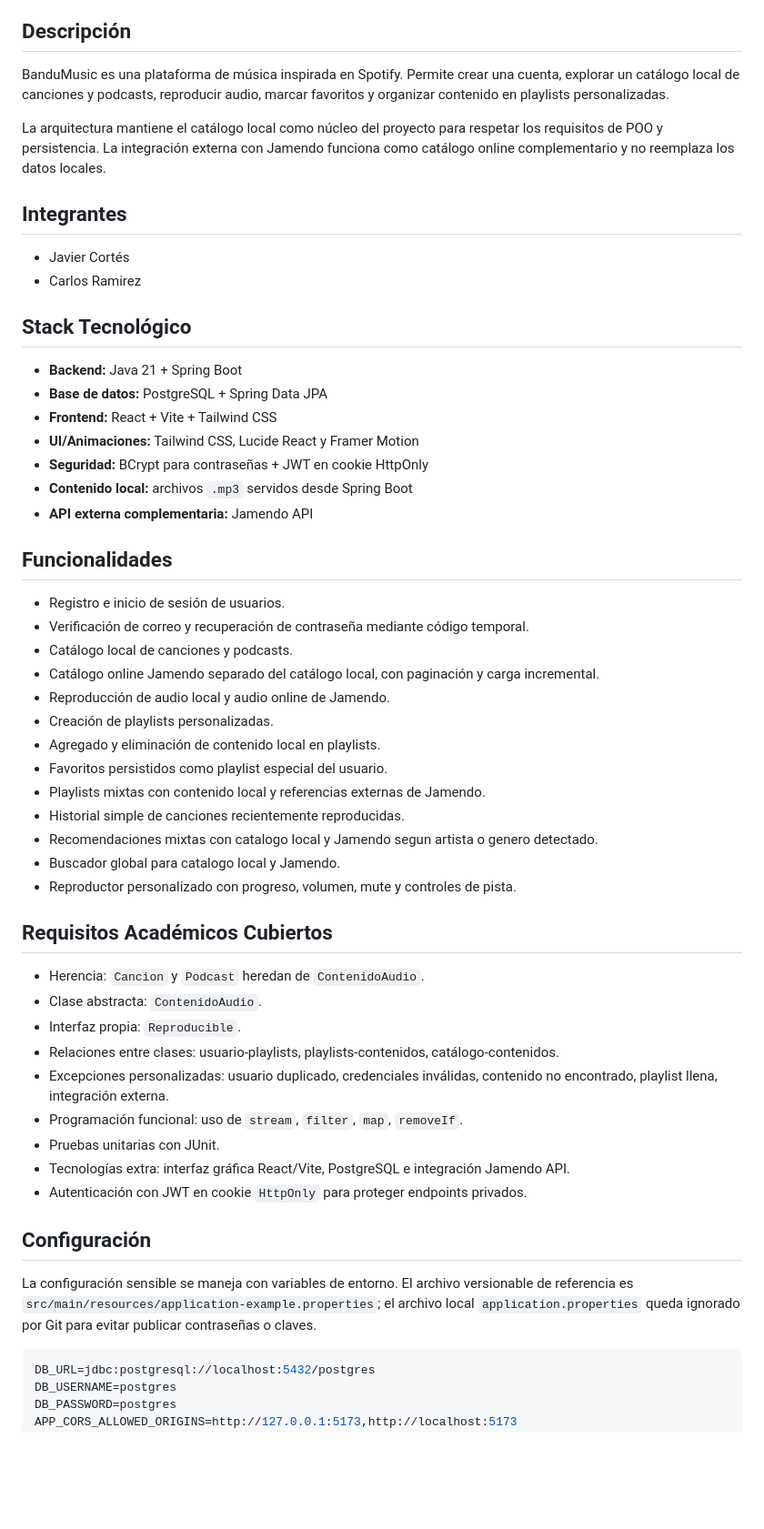
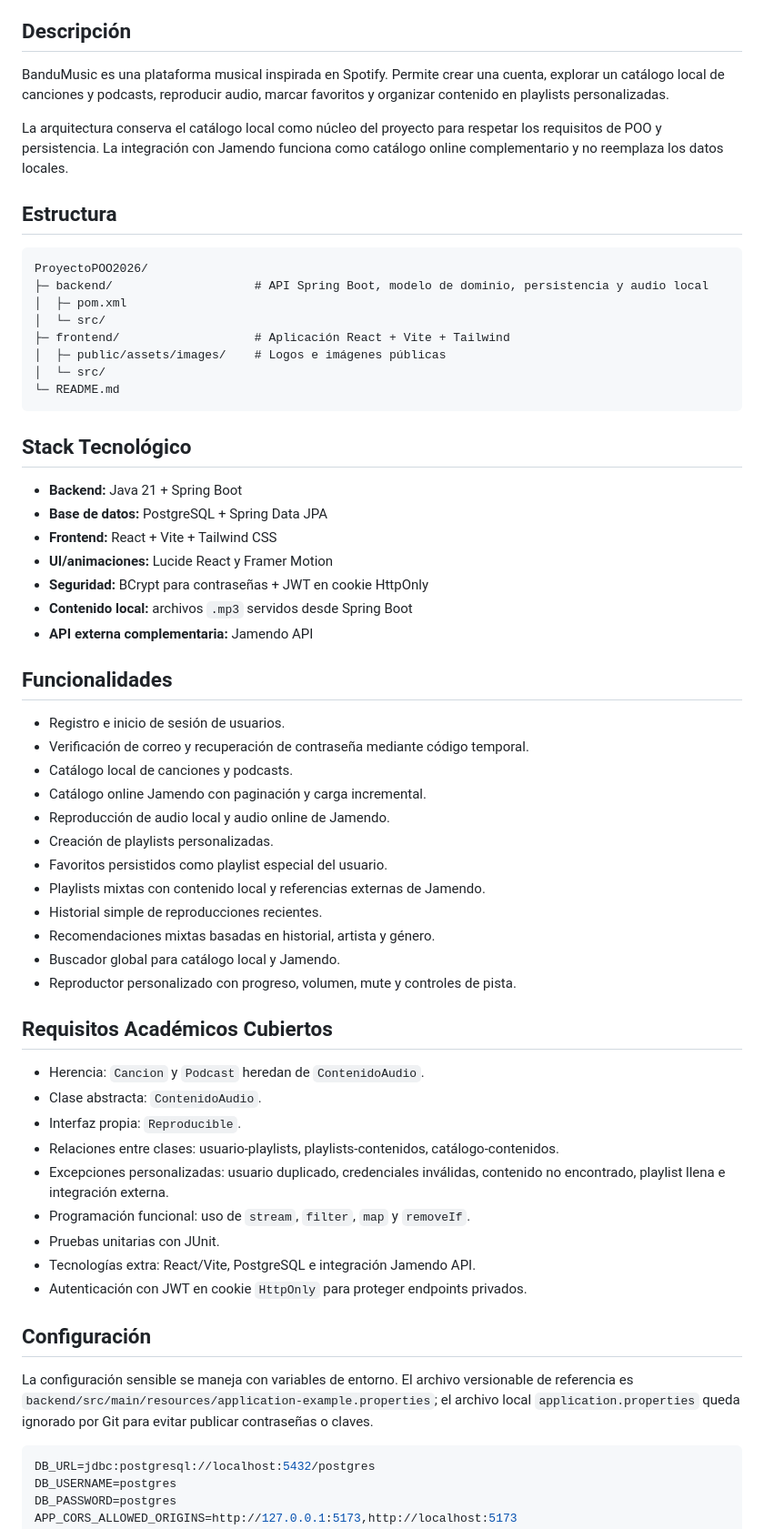
Before and after one commit to Javier-Cortes228/ProyectoPOO2026, a Markdown page: README.md, the part around one of its changes. Shown at 91% size. GitHub-like rendering; blank space fills up the shorter version.

````diff
--- a/README.md
+++ b/README.md
@@ -9,21 +9,29 @@
 
 ## Descripción
 
-BanduMusic es una plataforma de música inspirada en Spotify. Permite crear una cuenta, explorar un catálogo local de canciones y podcasts, reproducir audio, marcar favoritos y organizar contenido en playlists personalizadas.
+BanduMusic es una plataforma musical inspirada en Spotify. Permite crear una cuenta, explorar un catálogo local de canciones y podcasts, reproducir audio, marcar favoritos y organizar contenido en playlists personalizadas.
 
-La arquitectura mantiene el catálogo local como núcleo del proyecto para respetar los requisitos de POO y persistencia. La integración externa con Jamendo funciona como catálogo online complementario y no reemplaza los datos locales.
+La arquitectura conserva el catálogo local como núcleo del proyecto para respetar los requisitos de POO y persistencia. La integración con Jamendo funciona como catálogo online complementario y no reemplaza los datos locales.
 
-## Integrantes
+## Estructura
 
-- Javier Cortés
-- Carlos Ramirez
+```text
+ProyectoPOO2026/
+├─ backend/                    # API Spring Boot, modelo de dominio, persistencia y audio local
+│  ├─ pom.xml
+│  └─ src/
+├─ frontend/                   # Aplicación React + Vite + Tailwind
+│  ├─ public/assets/images/    # Logos e imágenes públicas
+│  └─ src/
+└─ README.md
+```
 
 ## Stack Tecnológico
 
 - **Backend:** Java 21 + Spring Boot
 - **Base de datos:** PostgreSQL + Spring Data JPA
 - **Frontend:** React + Vite + Tailwind CSS
-- **UI/Animaciones:** Tailwind CSS, Lucide React y Framer Motion
+- **UI/animaciones:** Lucide React y Framer Motion
 - **Seguridad:** BCrypt para contraseñas + JWT en cookie HttpOnly
 - **Contenido local:** archivos `.mp3` servidos desde Spring Boot
 - **API externa complementaria:** Jamendo API
@@ -33,15 +41,14 @@ La arquitectura mantiene el catálogo local como núcleo del proyecto para respe
 - Registro e inicio de sesión de usuarios.
 - Verificación de correo y recuperación de contraseña mediante código temporal.
 - Catálogo local de canciones y podcasts.
-- Catálogo online Jamendo separado del catálogo local, con paginación y carga incremental.
+- Catálogo online Jamendo con paginación y carga incremental.
 - Reproducción de audio local y audio online de Jamendo.
 - Creación de playlists personalizadas.
-- Agregado y eliminación de contenido local en playlists.
 - Favoritos persistidos como playlist especial del usuario.
 - Playlists mixtas con contenido local y referencias externas de Jamendo.
-- Historial simple de canciones recientemente reproducidas.
-- Recomendaciones mixtas con catalogo local y Jamendo segun artista o genero detectado.
-- Buscador global para catalogo local y Jamendo.
+- Historial simple de reproducciones recientes.
+- Recomendaciones mixtas basadas en historial, artista y género.
+- Buscador global para catálogo local y Jamendo.
 - Reproductor personalizado con progreso, volumen, mute y controles de pista.
 
 ## Requisitos Académicos Cubiertos
@@ -50,15 +57,15 @@ La arquitectura mantiene el catálogo local como núcleo del proyecto para respe
 - Clase abstracta: `ContenidoAudio`.
 - Interfaz propia: `Reproducible`.
 - Relaciones entre clases: usuario-playlists, playlists-contenidos, catálogo-contenidos.
-- Excepciones personalizadas: usuario duplicado, credenciales inválidas, contenido no encontrado, playlist llena, integración externa.
-- Programación funcional: uso de `stream`, `filter`, `map`, `removeIf`.
+- Excepciones personalizadas: usuario duplicado, credenciales inválidas, contenido no encontrado, playlist llena e integración externa.
+- Programación funcional: uso de `stream`, `filter`, `map` y `removeIf`.
 - Pruebas unitarias con JUnit.
-- Tecnologías extra: interfaz gráfica React/Vite, PostgreSQL e integración Jamendo API.
+- Tecnologías extra: React/Vite, PostgreSQL e integración Jamendo API.
 - Autenticación con JWT en cookie `HttpOnly` para proteger endpoints privados.
 
 ## Configuración
 
-La configuración sensible se maneja con variables de entorno. El archivo versionable de referencia es `src/main/resources/application-example.properties`; el archivo local `application.properties` queda ignorado por Git para evitar publicar contraseñas o claves.
+La configuración sensible se maneja con variables de entorno. El archivo versionable de referencia es `backend/src/main/resources/application-example.properties`; el archivo local `application.properties` queda ignorado por Git para evitar publicar contraseñas o claves.
 
 ```properties
 DB_URL=jdbc:postgresql://localhost:5432/postgres
````
Also changed, not shown: other parts of README.md (+16 -85 lines).
